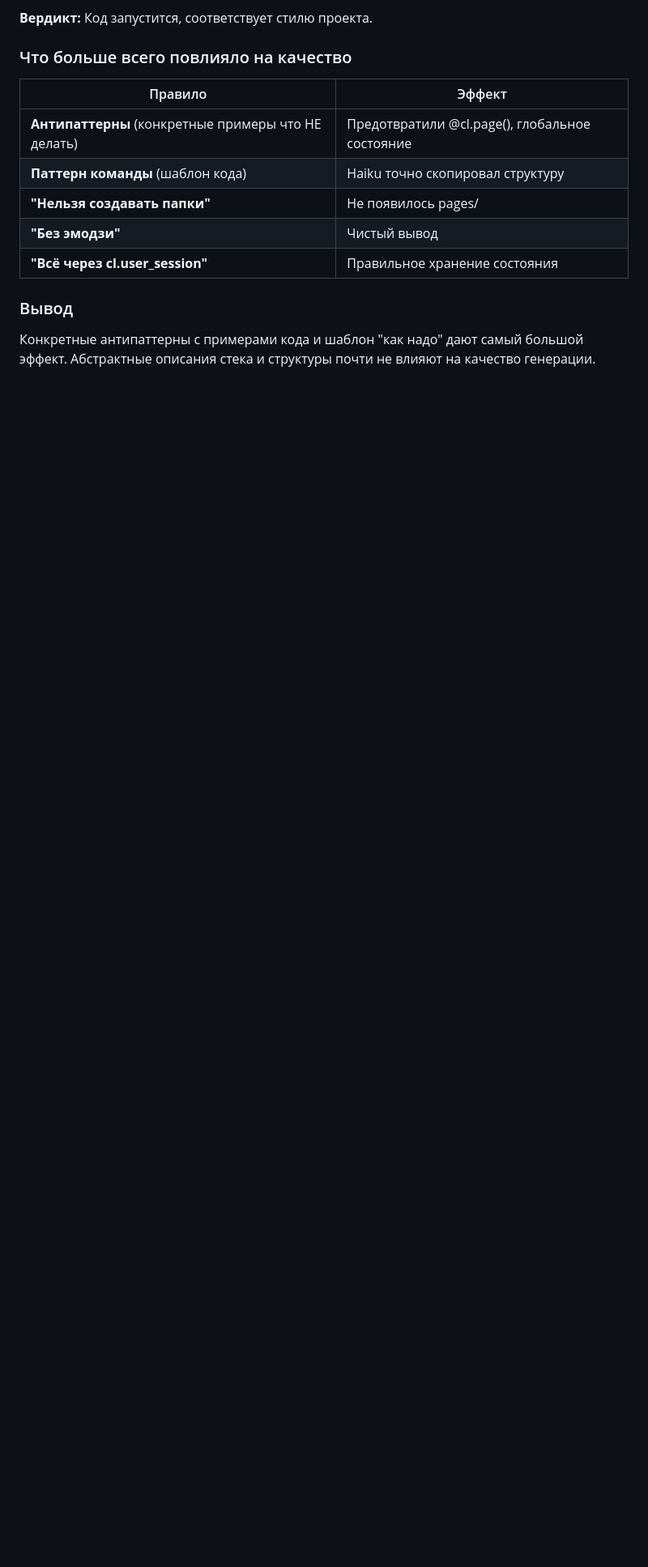
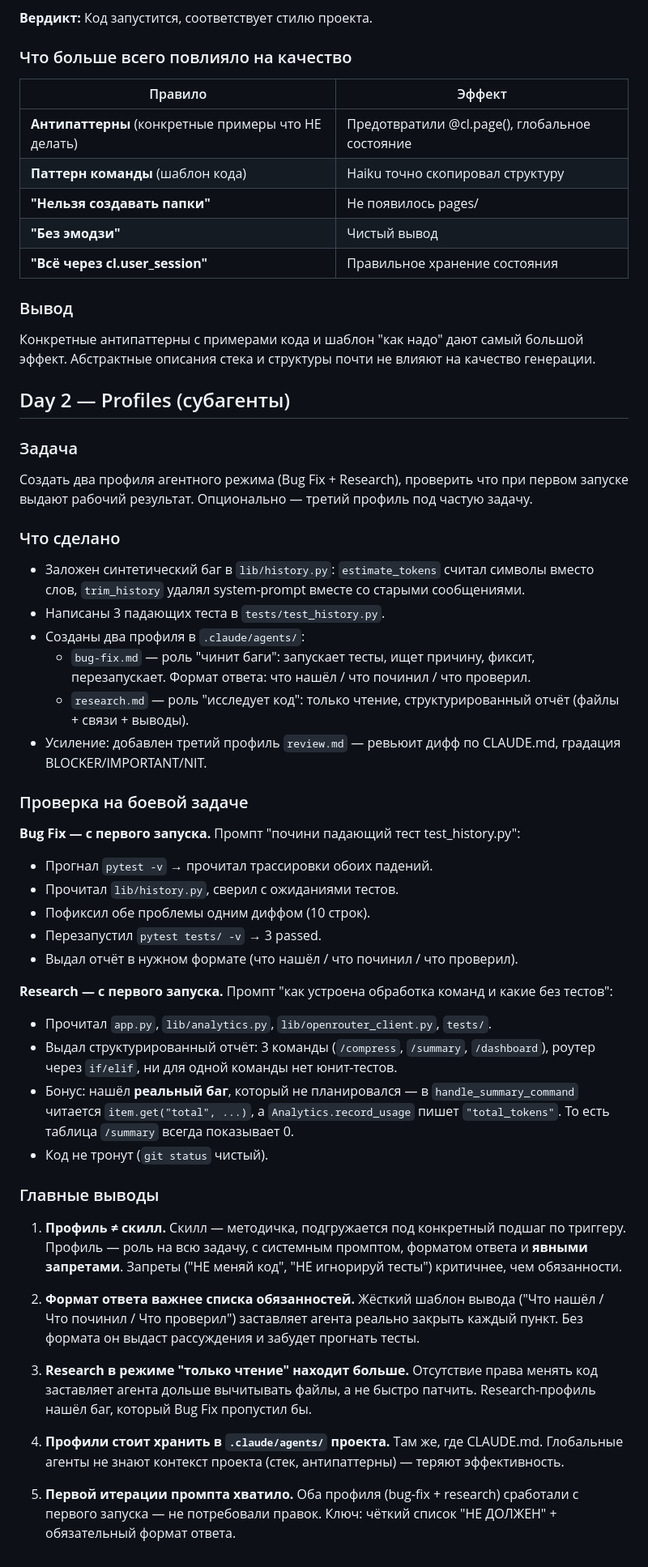
Before and after one commit to ivanlardis/aI-advent-challenge, a Markdown page: CHANGELOG.md, the part around the change. Shown at 81% size. Drawn GitHub-style; blank space fills up the shorter version.

```diff
--- a/CHANGELOG.md
+++ b/CHANGELOG.md
@@ -46,3 +46,43 @@
 
 ### Вывод
 Конкретные антипаттерны с примерами кода и шаблон "как надо" дают самый большой эффект. Абстрактные описания стека и структуры почти не влияют на качество генерации.
+
+## Day 2 — Profiles (субагенты)
+
+### Задача
+Создать два профиля агентного режима (Bug Fix + Research), проверить что при первом запуске выдают рабочий результат. Опционально — третий профиль под частую задачу.
+
+### Что сделано
+- Заложен синтетический баг в `lib/history.py`: `estimate_tokens` считал символы вместо слов, `trim_history` удалял system-prompt вместе со старыми сообщениями.
+- Написаны 3 падающих теста в `tests/test_history.py`.
+- Созданы два профиля в `.claude/agents/`:
+  - `bug-fix.md` — роль "чинит баги": запускает тесты, ищет причину, фиксит, перезапускает. Формат ответа: что нашёл / что починил / что проверил.
+  - `research.md` — роль "исследует код": только чтение, структурированный отчёт (файлы + связи + выводы).
+- Усиление: добавлен третий профиль `review.md` — ревьюит дифф по CLAUDE.md, градация BLOCKER/IMPORTANT/NIT.
+
+### Проверка на боевой задаче
+
+**Bug Fix — с первого запуска.** Промпт "почини падающий тест test_history.py":
+- Прогнал `pytest -v` → прочитал трассировки обоих падений.
+- Прочитал `lib/history.py`, сверил с ожиданиями тестов.
+- Пофиксил обе проблемы одним диффом (10 строк).
+- Перезапустил `pytest tests/ -v` → 3 passed.
+- Выдал отчёт в нужном формате (что нашёл / что починил / что проверил).
+
+**Research — с первого запуска.** Промпт "как устроена обработка команд и какие без тестов":
+- Прочитал `app.py`, `lib/analytics.py`, `lib/openrouter_client.py`, `tests/`.
+- Выдал структурированный отчёт: 3 команды (`/compress`, `/summary`, `/dashboard`), роутер через `if/elif`, ни для одной команды нет юнит-тестов.
+- Бонус: нашёл **реальный баг**, который не планировался — в `handle_summary_command` читается `item.get("total", ...)`, а `Analytics.record_usage` пишет `"total_tokens"`. То есть таблица `/summary` всегда показывает 0.
+- Код не тронут (`git status` чистый).
+
+### Главные выводы
+
+1. **Профиль ≠ скилл.** Скилл — методичка, подгружается под конкретный подшаг по триггеру. Профиль — роль на всю задачу, с системным промптом, форматом ответа и **явными запретами**. Запреты ("НЕ меняй код", "НЕ игнорируй тесты") критичнее, чем обязанности.
+
+2. **Формат ответа важнее списка обязанностей.** Жёсткий шаблон вывода ("Что нашёл / Что починил / Что проверил") заставляет агента реально закрыть каждый пункт. Без формата он выдаст рассуждения и забудет прогнать тесты.
+
+3. **Research в режиме "только чтение" находит больше.** Отсутствие права менять код заставляет агента дольше вычитывать файлы, а не быстро патчить. Research-профиль нашёл баг, который Bug Fix пропустил бы.
+
+4. **Профили стоит хранить в `.claude/agents/` проекта.** Там же, где CLAUDE.md. Глобальные агенты не знают контекст проекта (стек, антипаттерны) — теряют эффективность.
+
+5. **Первой итерации промпта хватило.** Оба профиля (bug-fix + research) сработали с первого запуска — не потребовали правок. Ключ: чёткий список "НЕ ДОЛЖЕН" + обязательный формат ответа.
```
Also changed, not shown: .claude/agents/review.md (added, +48 -0 lines).
